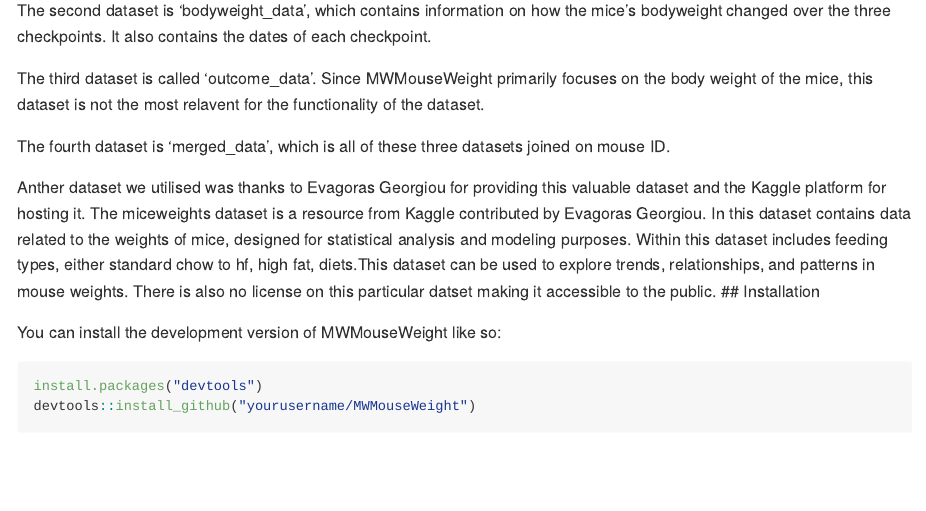
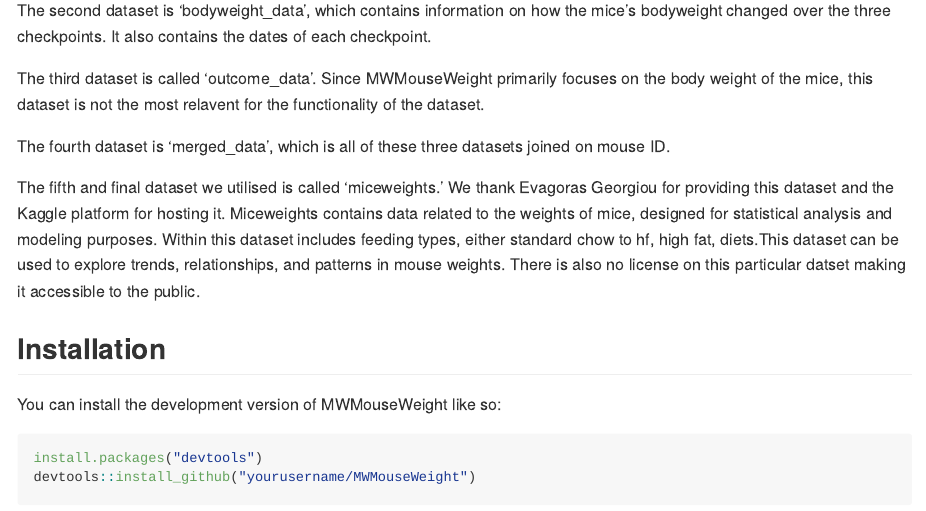
Before and after one commit to youngeeha/stat108project2, an R Markdown document (README.Rmd): the page in a window 1100 px wide, from 710 px down. Rendered offline with R 4.5, knitr and Pandoc, with nearby package versions.

Commit message:
Update README.Rmd

```diff
--- a/README.Rmd
+++ b/README.Rmd
@@ -35,14 +35,9 @@ The third dataset is called 'outcome_data'. Since MWMouseWeight primarily focuse
 
 The fourth dataset is 'merged_data', which is all of these three datasets joined on mouse ID.
 
-Anther dataset we utilised was thanks to Evagoras Georgiou for
-providing this valuable dataset and the Kaggle platform for hosting it.
-The miceweights dataset is a resource from Kaggle contributed by Evagoras Georgiou.
-In this dataset contains data related to the weights of mice, designed for
-statistical analysis and modeling purposes. Within this dataset includes feeding types,
-either standard chow to hf, high fat, diets.This dataset can be used to explore trends,
-relationships, and patterns in mouse weights. There is also no license on this particular
-datset making it accessible to the public.
+The fifth and final dataset we utilised is called 'miceweights.' We thank Evagoras Georgiou for
+providing this dataset and the Kaggle platform for hosting it. Miceweights contains data related to the weights of mice, designed for statistical analysis and modeling purposes. Within this dataset includes feeding types, either standard chow to hf, high fat, diets.This dataset can be used to explore trends, relationships, and patterns in mouse weights. There is also no license on this particular datset making it accessible to the public.
+
 ## Installation
 
 You can install the development version of MWMouseWeight like so:
```
